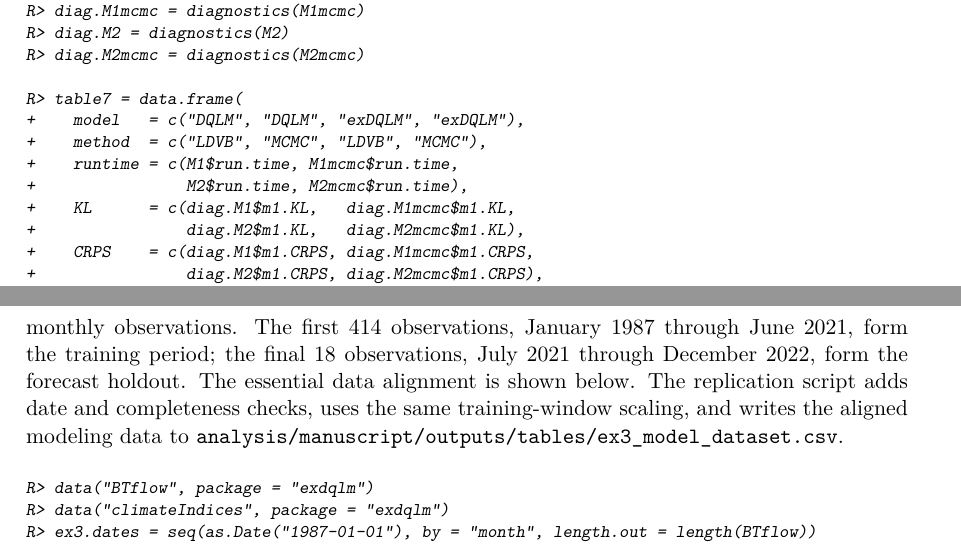
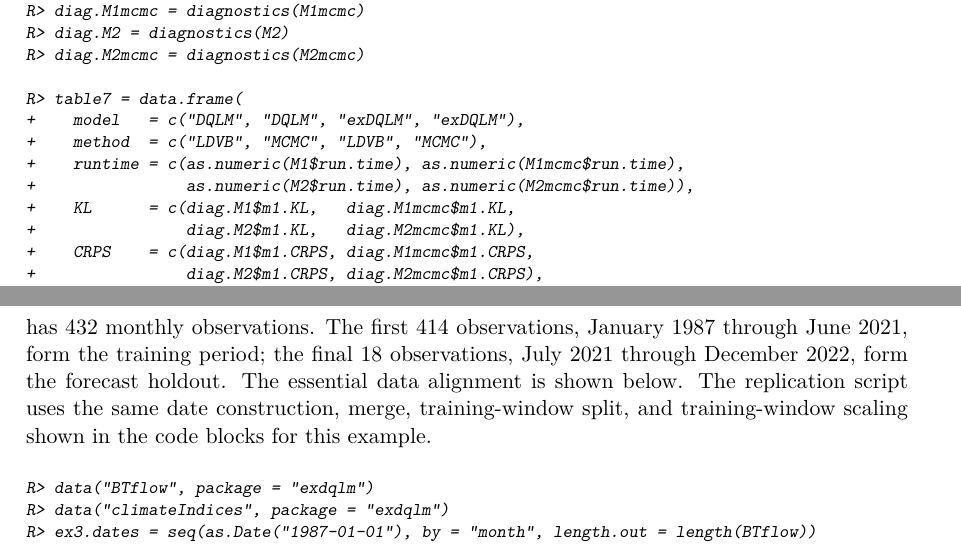
Before and after one commit to AntonioAPDL/exdqlm---Article, a LaTeX document (exdqlm-jss.tex): two parts of pages 24 and 26 of 55, joined at a grey line, cut so that both start at the same text. Compiled offline with pdfLaTeX.

Commit message:
Synchronize JSS manuscript code snippets

```diff
--- a/exdqlm-jss.tex
+++ b/exdqlm-jss.tex
@@ -1093,8 +1094,8 @@ R> diag.M2mcmc = diagnostics(M2mcmc)
 R> table7 = data.frame(
 +    model   = c("DQLM", "DQLM", "exDQLM", "exDQLM"),
 +    method  = c("LDVB", "MCMC", "LDVB", "MCMC"),
-+    runtime = c(M1$run.time, M1mcmc$run.time,
-+                M2$run.time, M2mcmc$run.time),
++    runtime = c(as.numeric(M1$run.time), as.numeric(M1mcmc$run.time),
++                as.numeric(M2$run.time), as.numeric(M2mcmc$run.time)),
 +    KL      = c(diag.M1$m1.KL,   diag.M1mcmc$m1.KL,
 +                diag.M2$m1.KL,   diag.M2mcmc$m1.KL),
 +    CRPS    = c(diag.M1$m1.CRPS, diag.M1mcmc$m1.CRPS,
@@ -1154,10 +1155,10 @@ months are treated as known future inputs; the display is therefore conditional
 on those covariates rather than an operational forecast of the climate indices.
 The complete overlap used here has 432 monthly observations. The first 414
 observations, January 1987 through June 2021, form the training period; the final
-18 observations, July 2021 through December 2022, form the forecast holdout. The essential data alignment is shown below. The replication script adds
-date and completeness checks, uses the same training-window scaling, and writes
-the aligned modeling data to
-\code{analysis/manuscript/outputs/tables/ex3\_model\_dataset.csv}.
+18 observations, July 2021 through December 2022, form the forecast holdout.
+The essential data alignment is shown below. The replication script uses the
+same date construction, merge, training-window split, and training-window
+scaling shown in the code blocks for this example.
 
 \begin{CodeChunk}
 \begin{CodeInput}
```
Also changed, not shown: exdqlm-jss.pdf, response-to-editor.pdf, exdqlm-jss.tex (17 more changed lines).
